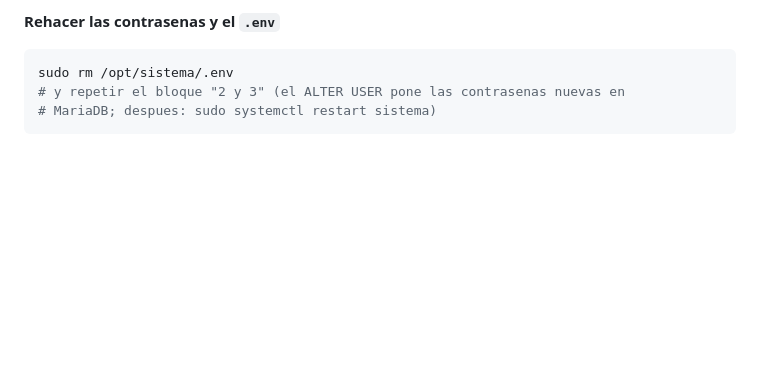
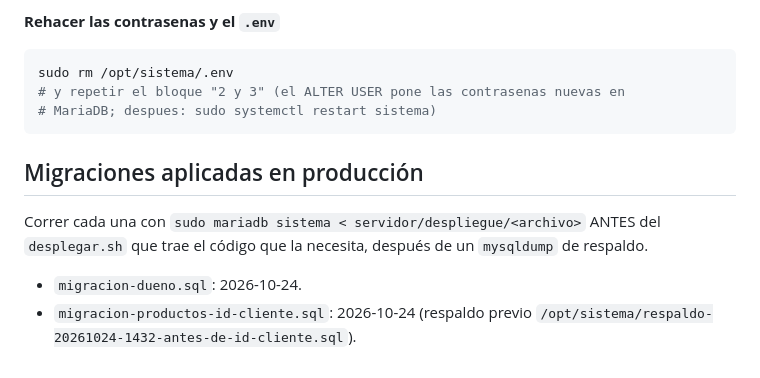
Before and after one commit to samechp/3d-organizer, a Markdown page: servidor/despliegue/montar.md, the part around the change. GitHub-like rendering; blank space fills up the shorter version.

Commit message:
montar.md: registro de migraciones aplicadas
Co-Authored-By: Claude Opus 5.5 <noreply@anthropic.com>

````diff
--- a/servidor/despliegue/montar.md
+++ b/servidor/despliegue/montar.md
@@ -373,3 +373,10 @@ sudo rm /opt/sistema/.env
 # y repetir el bloque "2 y 3" (el ALTER USER pone las contrasenas nuevas en
 # MariaDB; despues: sudo systemctl restart sistema)
 ```
+
+## Migraciones aplicadas en producción
+
+Correr cada una con `sudo mariadb sistema < servidor/despliegue/<archivo>` ANTES del `desplegar.sh` que trae el código que la necesita, después de un `mysqldump` de respaldo.
+
+- `migracion-dueno.sql`: 2026-10-24.
+- `migracion-productos-id-cliente.sql`: 2026-10-24 (respaldo previo `/opt/sistema/respaldo-20261024-1432-antes-de-id-cliente.sql`).
````
